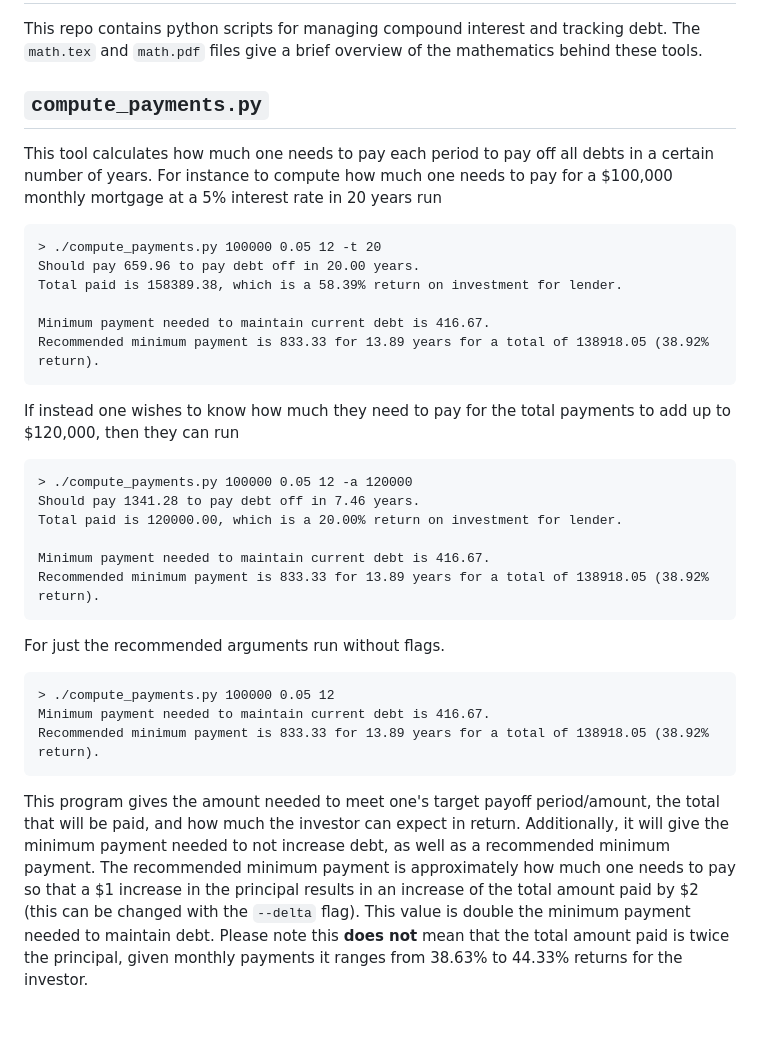
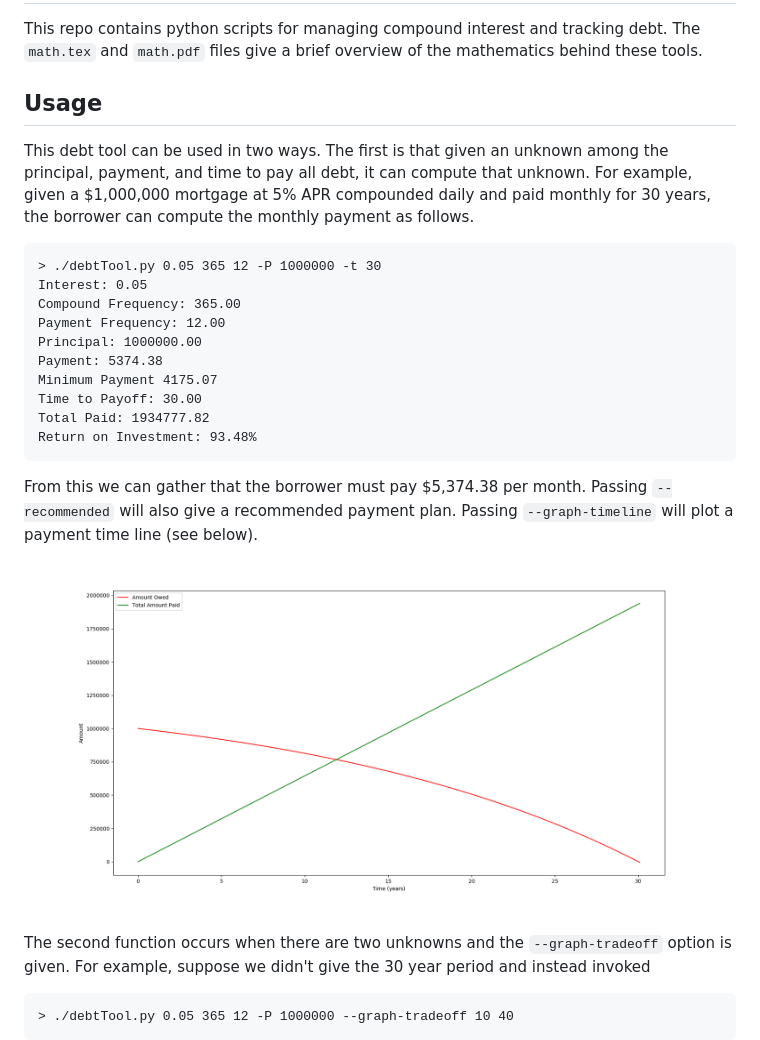
Before and after one commit to lambda-11235/debtTools, a Markdown page: README.md, the part around the change printed below. Drawn GitHub-style; pictures changed too: timeline.png (added); blank space fills up the shorter version.

````diff
--- a/README.md
+++ b/README.md
@@ -6,50 +6,37 @@ debt.
 The `math.tex` and `math.pdf` files give a brief overview of the mathematics
 behind these tools.
 
-## `compute_payments.py`
+## Usage
 
-This tool calculates how much one needs to pay each period to pay off all debts
-in a certain number of years.
-For instance to compute how much one needs to pay for a $100,000 monthly
-mortgage at a 5% interest rate in 20 years run
+This debt tool can be used in two ways.
+The first is that given an unknown among the principal, payment, and time to pay
+all debt, it can compute that unknown.
+For example, given a $1,000,000 mortgage at 5% APR compounded daily and paid
+monthly for 30 years, the borrower can compute the monthly payment as follows.
 
 ```
-> ./compute_payments.py 100000 0.05 12 -t 20
-Should pay 659.96 to pay debt off in 20.00 years.
-Total paid is 158389.38, which is a 58.39% return on investment for lender.
-
-Minimum payment needed to maintain current debt is 416.67.
-Recommended minimum payment is 833.33 for 13.89 years for a total of 138918.05 (38.92% return).
+> ./debtTool.py 0.05 365 12 -P 1000000 -t 30
+Interest: 0.05
+Compound Frequency: 365.00
+Payment Frequency: 12.00
+Principal: 1000000.00
+Payment: 5374.38
+Minimum Payment 4175.07
+Time to Payoff: 30.00
+Total Paid: 1934777.82
+Return on Investment: 93.48%
 ```
 
-If instead one wishes to know how much they need to pay for the total payments
-to add up to $120,000, then they can run
+From this we can gather that the borrower must pay $5,374.38 per month.
+Passing `--recommended` will also give a recommended payment plan.
+Passing `--graph-timeline` will plot a payment time line (see below).
+![Graph of payment time line.](./timeline.png)
+
+The second function occurs when there are two unknowns and the
+`--graph-tradeoff` option is given.
+For example, suppose we didn't give the 30 year period and instead invoked
 
 ```
-> ./compute_payments.py 100000 0.05 12 -a 120000
-Should pay 1341.28 to pay debt off in 7.46 years.
-Total paid is 120000.00, which is a 20.00% return on investment for lender.
-
-Minimum payment needed to maintain current debt is 416.67.
-Recommended minimum payment is 833.33 for 13.89 years for a total of 138918.05 (38.92% return).
+> ./debtTool.py 0.05 365 12 -P 1000000 --graph-tradeoff 10 40
 ```
 
-For just the recommended arguments run without flags.
-```
-> ./compute_payments.py 100000 0.05 12
-Minimum payment needed to maintain current debt is 416.67.
-Recommended minimum payment is 833.33 for 13.89 years for a total of 138918.05 (38.92% return).
-```
-
-This program gives the amount needed to meet one's target payoff period/amount,
-the total that will be paid, and how much the investor can expect in return.
-Additionally, it will give the minimum payment needed to not increase debt, as
-well as a recommended minimum payment.
-The recommended minimum payment is approximately how much one needs to pay so
-that a $1 increase in the principal results in an increase of the total amount
-paid by $2 (this can be changed with the `--delta` flag).
-This value is double the minimum payment needed to maintain debt.
-Please note this **does not** mean that the total amount paid is twice the
-principal, given monthly payments it ranges from 38.63% to 44.33% returns for
-the investor.
-
````
Also changed, not shown: other parts of README.md (+2 -22 lines), mortgage_owed_paid.png (deleted), mortgage_time_pay.png (deleted), tradeoff.png (added), 2 other files.
